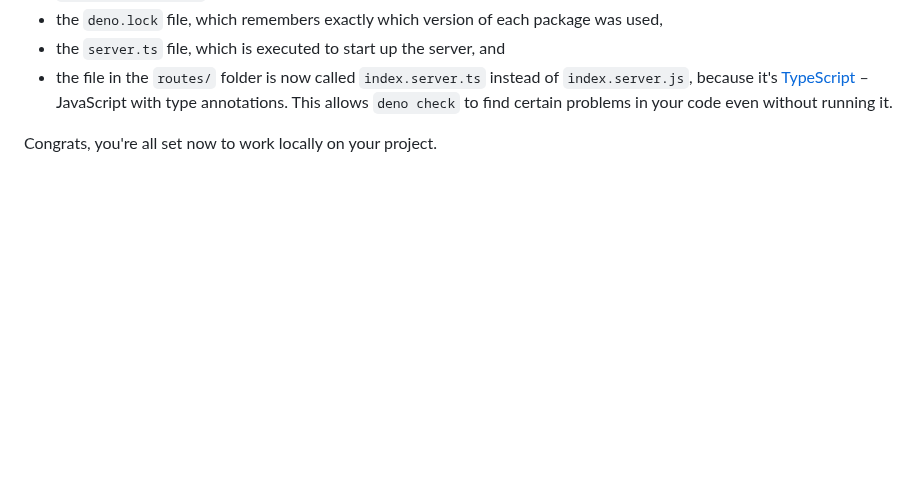
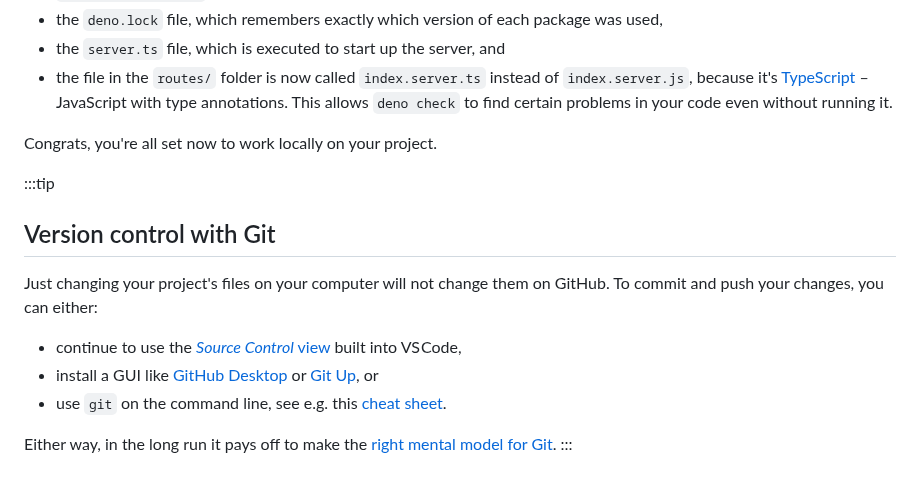
Before and after one commit to mastrojs/mastrojs.github.io, a Markdown page: data/guide/setup-mastro-cli-or-server.md, the part around the change. Drawn GitHub-style; blank space fills up the shorter version.

Commit message:
Add git box

```diff
--- a/data/guide/setup-mastro-cli-or-server.md
+++ b/data/guide/setup-mastro-cli-or-server.md
@@ -68,3 +68,15 @@ Check out the contents of the generated folder. It's a bare-bones Mastro project
 - the file in the `routes/` folder is now called `index.server.ts` instead of `index.server.js`, because it's [TypeScript](https://www.typescriptlang.org/) – JavaScript with type annotations. This allows `deno check` to find certain problems in your code even without running it.
 
 Congrats, you're all set now to work locally on your project.
+
+:::tip
+## Version control with Git
+
+Just changing your project's files on your computer will not change them on GitHub. To commit and push your changes, you can either:
+
+- continue to use the [_Source Control_ view](/guide/publish-website/#save-changes-and-publish-to-the-web) built into VS Code,
+- install a GUI like [GitHub Desktop](https://github.com/apps/desktop) or [Git Up](https://gitup.co/), or
+- use `git` on the command line, see e.g. this [cheat sheet](https://git-scm.com/cheat-sheet).
+
+Either way, in the long run it pays off to make the [right mental model for Git](https://mb21.github.io/blog/2023/12/13/right-mental-model-for-git.html).
+:::
```
Also changed, not shown: data/guide/css.md (+1 -1 lines).
